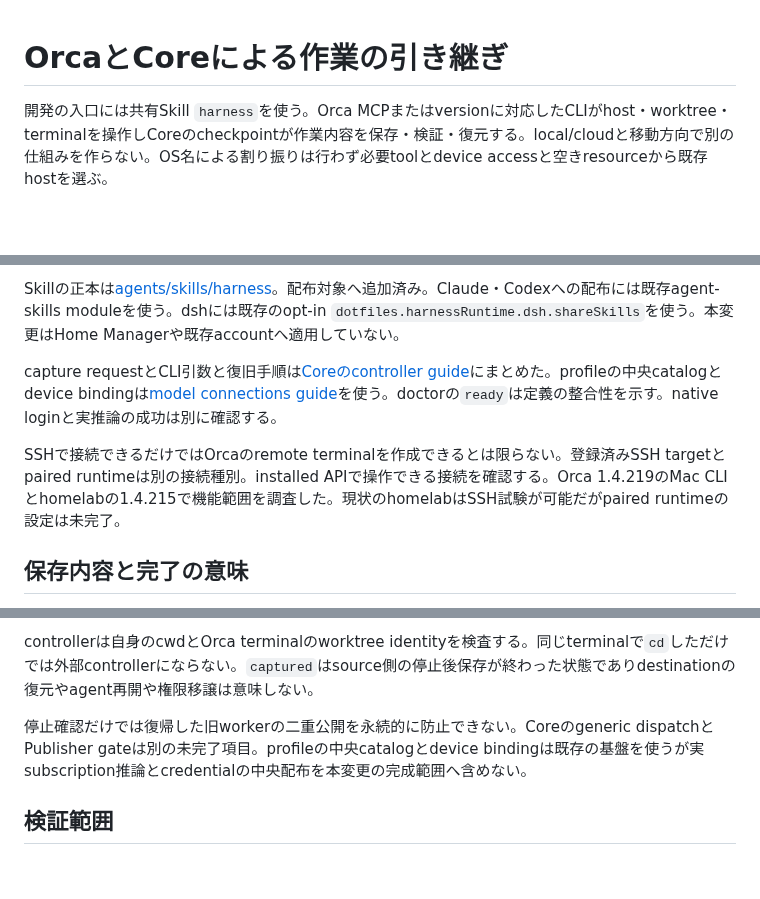
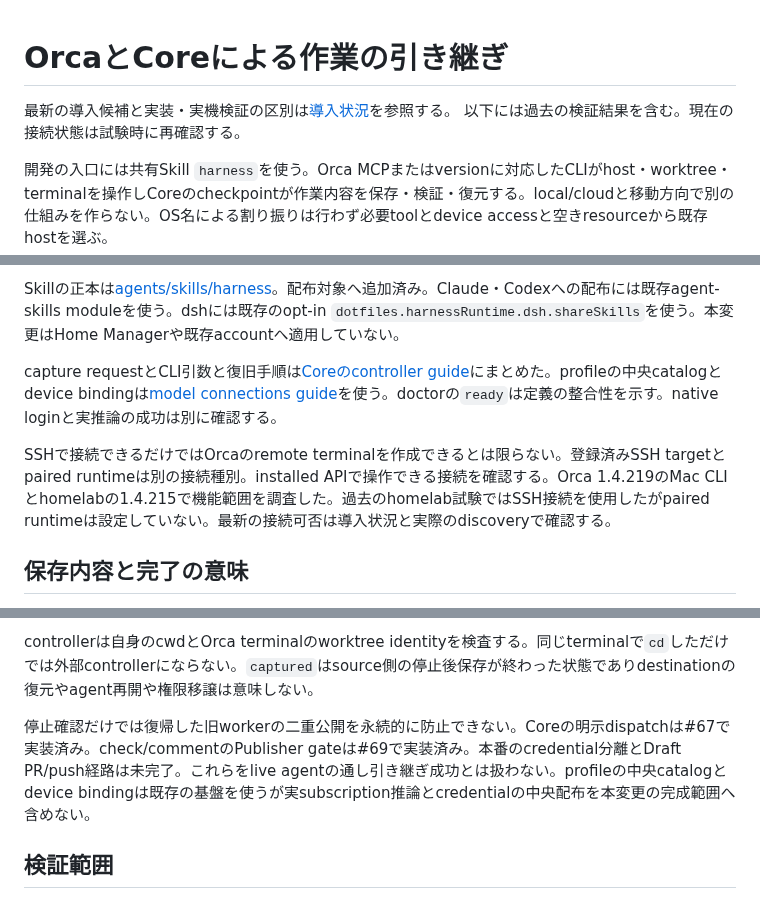
Before and after one commit to r1cA18/dotfiles, a Markdown page: docs/guides/harness-handoff.md, 3 parts joined by grey strips. GitHub-like rendering; blank space fills up the shorter version.

```diff
--- a/docs/guides/harness-handoff.md
+++ b/docs/guides/harness-handoff.md
@@ -1,4 +1,7 @@
 # OrcaとCoreによる作業の引き継ぎ
+
+最新の導入候補と実装・実機検証の区別は[導入状況](harness-adoption.md)を参照する。
+以下には過去の検証結果を含む。現在の接続状態は試験時に再確認する。
 
 開発の入口には共有Skill `harness`を使う。Orca MCPまたはversionに対応したCLIがhost・worktree・terminalを操作しCoreのcheckpointが作業内容を保存・検証・復元する。local/cloudと移動方向で別の仕組みを作らない。OS名による割り振りは行わず必要toolとdevice accessと空きresourceから既存hostを選ぶ。
 
@@ -30,5 +33,5 @@ capture requestとCLI引数と復旧手順は[Coreのcontroller guide](https://g
 
-SSHで接続できるだけではOrcaのremote terminalを作成できるとは限らない。登録済みSSH targetとpaired runtimeは別の接続種別。installed APIで操作できる接続を確認する。Orca 1.4.219のMac CLIとhomelabの1.4.215で機能範囲を調査した。現状のhomelabはSSH試験が可能だがpaired runtimeの設定は未完了。
+SSHで接続できるだけではOrcaのremote terminalを作成できるとは限らない。登録済みSSH targetとpaired runtimeは別の接続種別。installed APIで操作できる接続を確認する。Orca 1.4.219のMac CLIとhomelabの1.4.215で機能範囲を調査した。過去のhomelab試験ではSSH接続を使用したがpaired runtimeは設定していない。最新の接続可否は導入状況と実際のdiscoveryで確認する。
 
 ## 保存内容と完了の意味
 
@@ -42,7 +45,7 @@ checkpointは複数repoのHEADとstaged/unstaged差分と指定した未追跡
 
 controllerは自身のcwdとOrca terminalのworktree identityを検査する。同じterminalで`cd`しただけでは外部controllerにならない。`captured`はsource側の停止後保存が終わった状態でありdestinationの復元やagent再開や権限移譲は意味しない。
 
-停止確認だけでは復帰した旧workerの二重公開を永続的に防止できない。Coreのgeneric dispatchとPublisher gateは別の未完了項目。profileの中央catalogとdevice bindingは既存の基盤を使うが実subscription推論とcredentialの中央配布を本変更の完成範囲へ含めない。
+停止確認だけでは復帰した旧workerの二重公開を永続的に防止できない。Coreの明示dispatchは#67で実装済み。check/commentのPublisher gateは#69で実装済み。本番のcredential分離とDraft PR/push経路は未完了。これらをlive agentの通し引き継ぎ成功とは扱わない。profileの中央catalogとdevice bindingは既存の基盤を使うが実subscription推論とcredentialの中央配布を本変更の完成範囲へ含めない。
 
 ## 検証範囲
 
```
Also changed, not shown: other parts of docs/guides/harness-handoff.md (+1 -1 lines), docs/guides/harness-adoption.md (added, +92 -0 lines), docs/research/harness-native-profile-progress-2026-10-24.md (+17 -0 lines).
